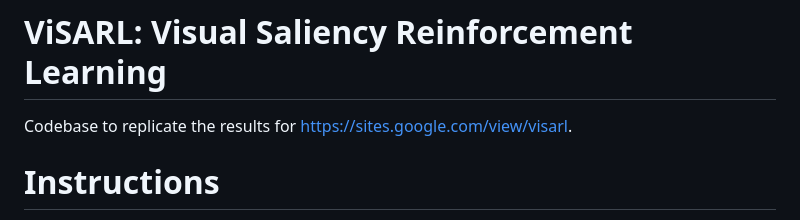
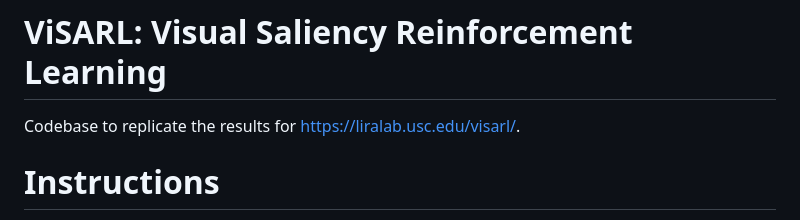
Before and after one commit to aliang8/visarl, a Markdown page: README.md, the part around the change. GitHub-like rendering.

```diff
--- a/README.md
+++ b/README.md
@@ -1,6 +1,6 @@
 # ViSARL: Visual Saliency Reinforcement Learning
 
-Codebase to replicate the results for [https://sites.google.com/view/visarl](https://liralab.usc.edu/visarl/).
+Codebase to replicate the results for [https://liralab.usc.edu/visarl/](https://liralab.usc.edu/visarl/).
 
 # Instructions
 
```
